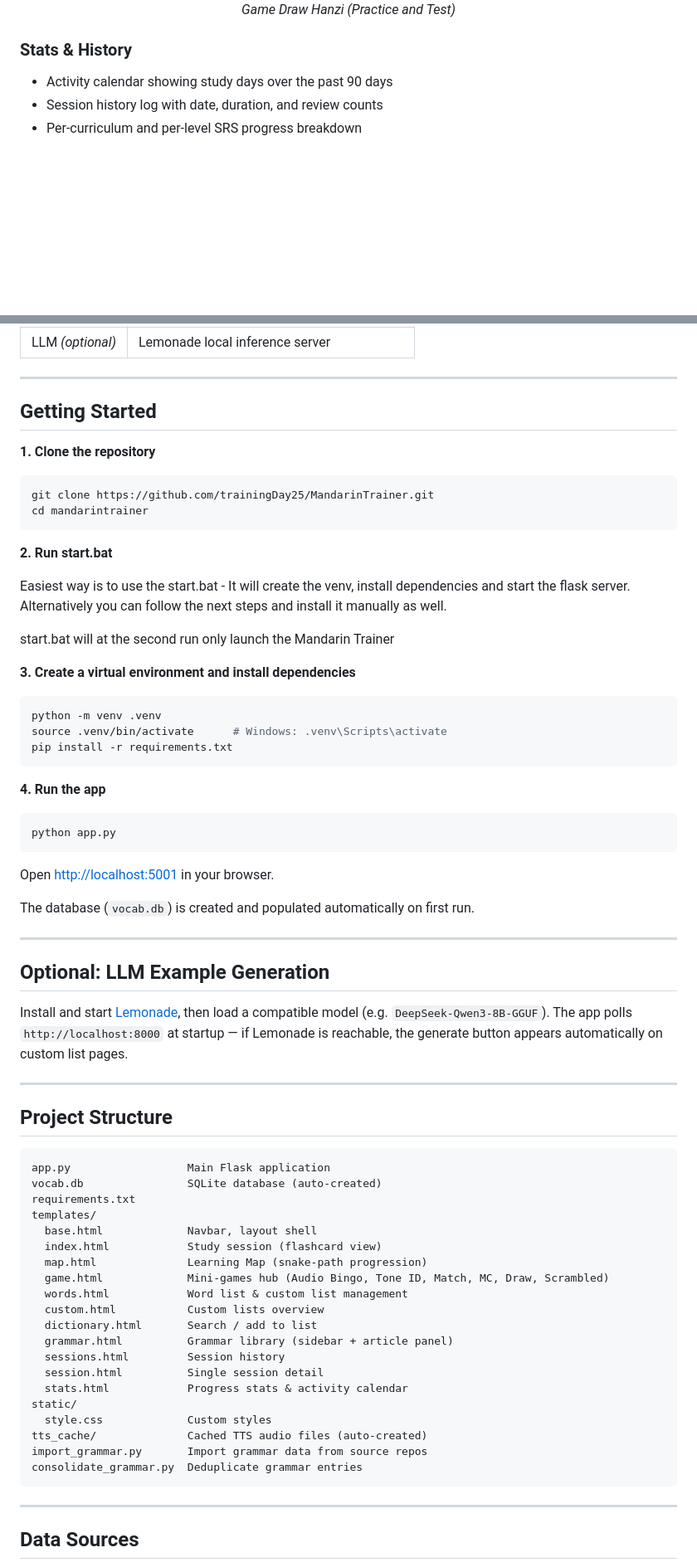
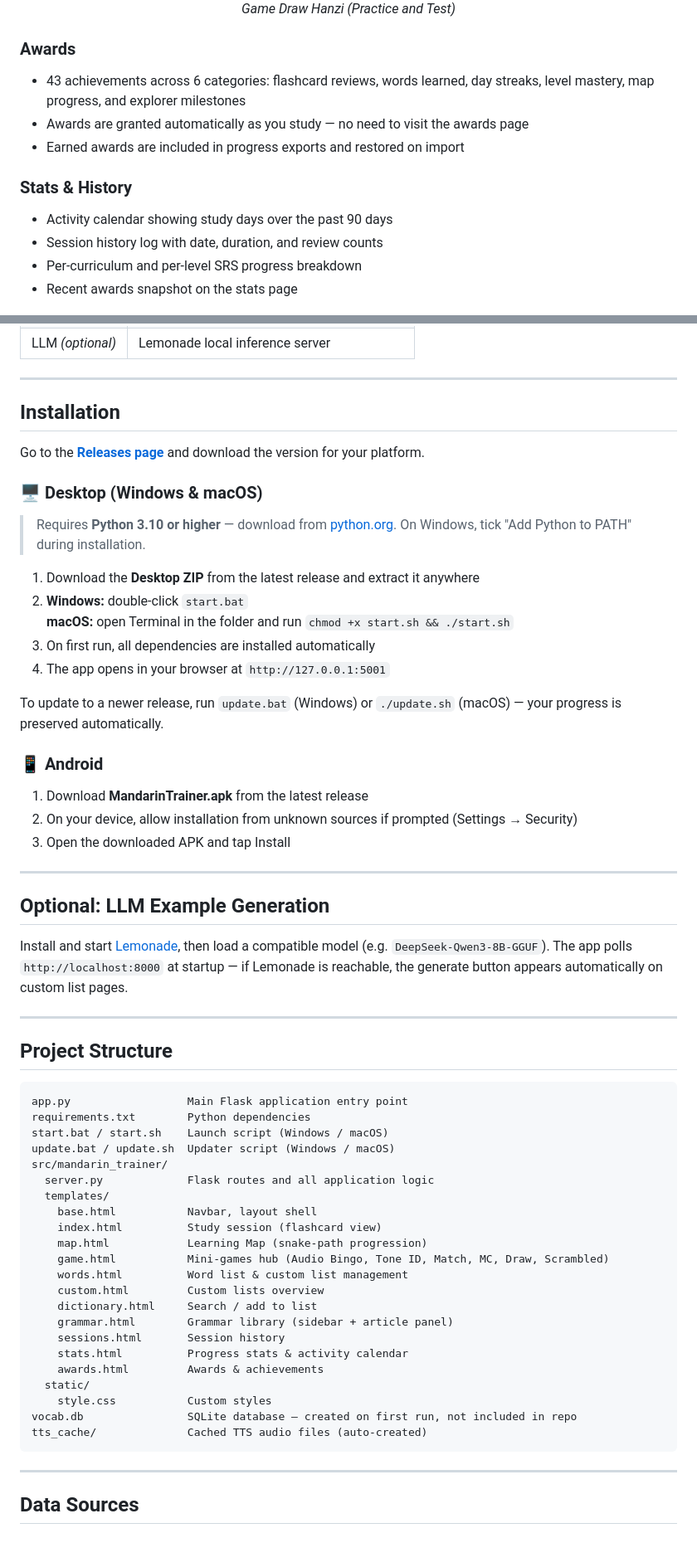
Before and after one commit to trainingDay25/MandarinTrainer, a Markdown page: README.md, 2 parts joined by grey strips. Shown at 83% size. GitHub-like rendering; blank space fills up the shorter version.

````diff
--- a/README.md
+++ b/README.md
@@ -117,10 +117,16 @@ All games share a common settings bar (curriculum + HSK level filter) and integr
   <p><em>Game Draw Hanzi (Practice and Test)</em></p>
 </div>
 
+### Awards
+- 43 achievements across 6 categories: flashcard reviews, words learned, day streaks, level mastery, map progress, and explorer milestones
+- Awards are granted automatically as you study — no need to visit the awards page
+- Earned awards are included in progress exports and restored on import
+
 ### Stats & History
 - Activity calendar showing study days over the past 90 days
 - Session history log with date, duration, and review counts
 - Per-curriculum and per-level SRS progress breakdown
+- Recent awards snapshot on the stats page
 
 <div align="center">
   <img src="screenshots/stats.png" alt="Some in-depth stats for personal tracking" width="700"/>
@@ -152,36 +158,27 @@ Recommended model: `DeepSeek-Qwen3-8B-GGUF` (fast, good quality for this task).
 
 ---
 
-## Getting Started
+## Installation
 
-**1. Clone the repository**
-```bash
-git clone https://github.com/trainingDay25/MandarinTrainer.git
-cd mandarintrainer
-```
+Go to the [**Releases page**](https://github.com/trainingDay25/MandarinTrainer/releases) and download the version for your platform.
 
-**2. Run start.bat**
+### 🖥️ Desktop (Windows & macOS)
 
-Easiest way is to use the start.bat - It will create the venv, install dependencies and start the flask server. Alternatively you can
-follow the next steps and install it manually as well.
+> Requires **Python 3.10 or higher** — download from [python.org](https://python.org). On Windows, tick "Add Python to PATH" during installation.
 
-start.bat will at the second run only launch the Mandarin Trainer
+1. Download the **Desktop ZIP** from the latest release and extract it anywhere
+2. **Windows:** double-click `start.bat`
+   **macOS:** open Terminal in the folder and run `chmod +x start.sh && ./start.sh`
+3. On first run, all dependencies are installed automatically
+4. The app opens in your browser at `http://127.0.0.1:5001`
 
-**3. Create a virtual environment and install dependencies**
-```bash
-python -m venv .venv
-source .venv/bin/activate      # Windows: .venv\Scripts\activate
-pip install -r requirements.txt
-```
+To update to a newer release, run `update.bat` (Windows) or `./update.sh` (macOS) — your progress is preserved automatically.
 
-**4. Run the app**
-```bash
-python app.py
-```
+### 📱 Android
 
-Open [http://localhost:5001](http://localhost:5001) in your browser.
-
-The database (`vocab.db`) is created and populated automatically on first run.
+1. Download **MandarinTrainer.apk** from the latest release
+2. On your device, allow installation from unknown sources if prompted (Settings → Security)
+3. Open the downloaded APK and tap Install
 
 ---
 
@@ -194,26 +191,28 @@ Install and start [Lemonade](https://github.com/lemonade-sdk/lemonade), then loa
 ## Project Structure
 
 ```
-app.py                  Main Flask application
-vocab.db                SQLite database (auto-created)
-requirements.txt
-templates/
-  base.html             Navbar, layout shell
-  index.html            Study session (flashcard view)
-  map.html              Learning Map (snake-path progression)
-  game.html             Mini-games hub (Audio Bingo, Tone ID, Match, MC, Draw, Scrambled)
-  words.html            Word list & custom list management
-  custom.html           Custom lists overview
-  dictionary.html       Search / add to list
-  grammar.html          Grammar library (sidebar + article panel)
-  sessions.html         Session history
-  session.html          Single session detail
-  stats.html            Progress stats & activity calendar
-static/
-  style.css             Custom styles
+app.py                  Main Flask application entry point
+requirements.txt        Python dependencies
+start.bat / start.sh    Launch script (Windows / macOS)
+update.bat / update.sh  Updater script (Windows / macOS)
+src/mandarin_trainer/
+  server.py             Flask routes and all application logic
+  templates/
+    base.html           Navbar, layout shell
+    index.html          Study session (flashcard view)
+    map.html            Learning Map (snake-path progression)
+    game.html           Mini-games hub (Audio Bingo, Tone ID, Match, MC, Draw, Scrambled)
+    words.html          Word list & custom list management
+    custom.html         Custom lists overview
+    dictionary.html     Search / add to list
+    grammar.html        Grammar library (sidebar + article panel)
+    sessions.html       Session history
+    stats.html          Progress stats & activity calendar
+    awards.html         Awards & achievements
+  static/
+    style.css           Custom styles
+vocab.db                SQLite database — created on first run, not included in repo
 tts_cache/              Cached TTS audio files (auto-created)
-import_grammar.py       Import grammar data from source repos
-consolidate_grammar.py  Deduplicate grammar entries
 ```
 
 ---
````
